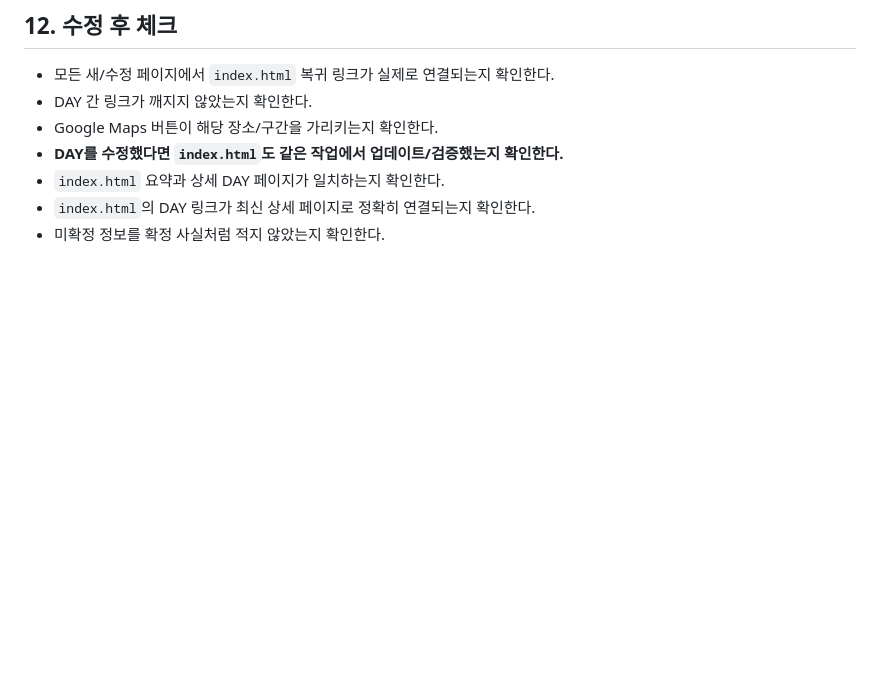
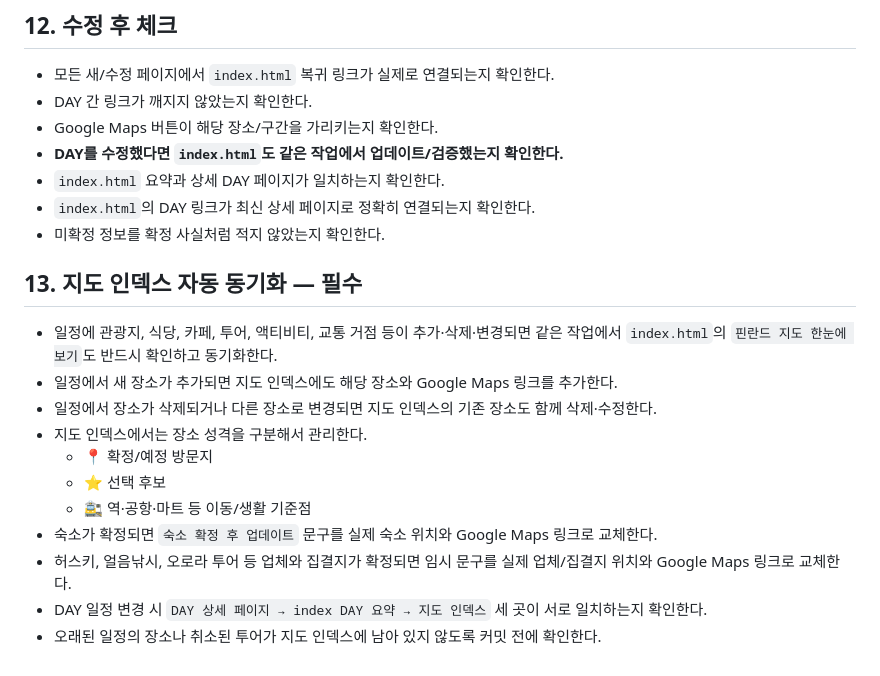
Before and after one commit to vb0103-art/Finlandtrip, a Markdown page: AGENTS.md, the part around the change. Rendered like a GitHub page; blank space fills up the shorter version.

Commit message:
add #13 rules
map updated

```diff
--- a/AGENTS.md
+++ b/AGENTS.md
@@ -105,3 +105,17 @@ DAY 상세 페이지에는 아래 UI 요소를 기본으로 사용한다.
 - `index.html` 요약과 상세 DAY 페이지가 일치하는지 확인한다.
 - `index.html`의 DAY 링크가 최신 상세 페이지로 정확히 연결되는지 확인한다.
 - 미확정 정보를 확정 사실처럼 적지 않았는지 확인한다.
+
+## 13. 지도 인덱스 자동 동기화 — 필수
+
+- 일정에 관광지, 식당, 카페, 투어, 액티비티, 교통 거점 등이 추가·삭제·변경되면 같은 작업에서 `index.html`의 `핀란드 지도 한눈에 보기`도 반드시 확인하고 동기화한다.
+- 일정에서 새 장소가 추가되면 지도 인덱스에도 해당 장소와 Google Maps 링크를 추가한다.
+- 일정에서 장소가 삭제되거나 다른 장소로 변경되면 지도 인덱스의 기존 장소도 함께 삭제·수정한다.
+- 지도 인덱스에서는 장소 성격을 구분해서 관리한다.
+  - 📍 확정/예정 방문지
+  - ⭐ 선택 후보
+  - 🚉 역·공항·마트 등 이동/생활 기준점
+- 숙소가 확정되면 `숙소 확정 후 업데이트` 문구를 실제 숙소 위치와 Google Maps 링크로 교체한다.
+- 허스키, 얼음낚시, 오로라 투어 등 업체와 집결지가 확정되면 임시 문구를 실제 업체/집결지 위치와 Google Maps 링크로 교체한다.
+- DAY 일정 변경 시 `DAY 상세 페이지 → index DAY 요약 → 지도 인덱스` 세 곳이 서로 일치하는지 확인한다.
+- 오래된 일정의 장소나 취소된 투어가 지도 인덱스에 남아 있지 않도록 커밋 전에 확인한다.
```
